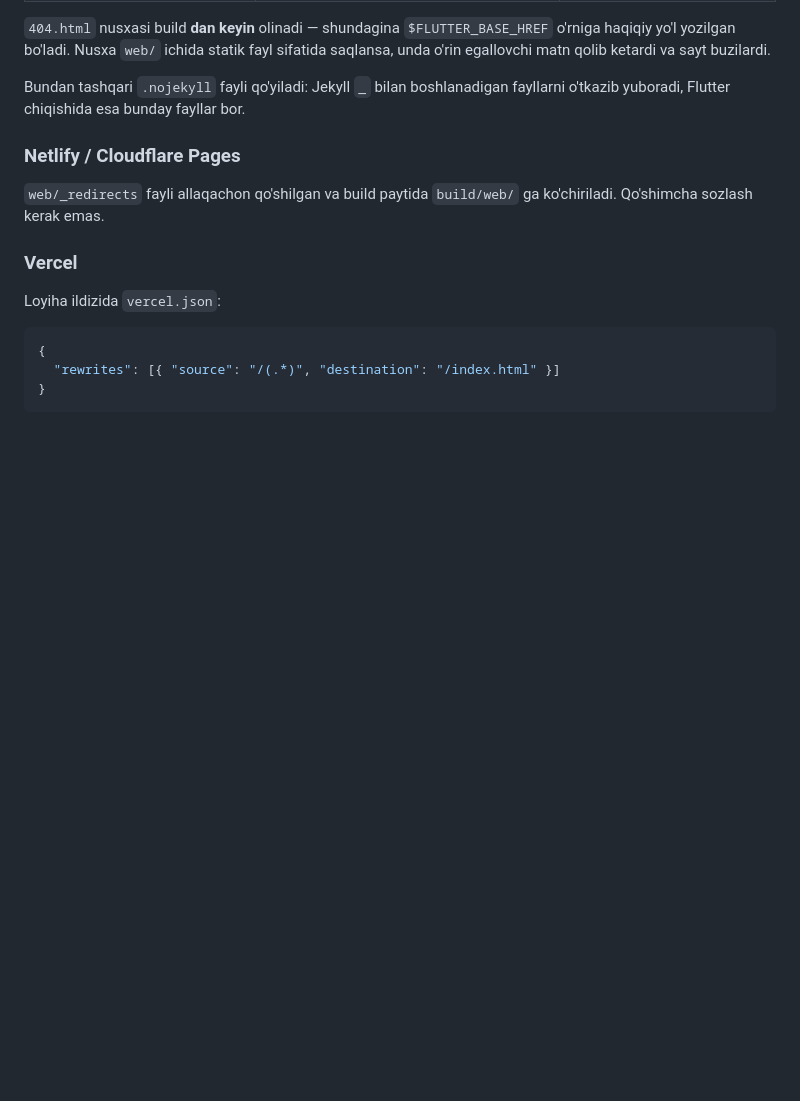
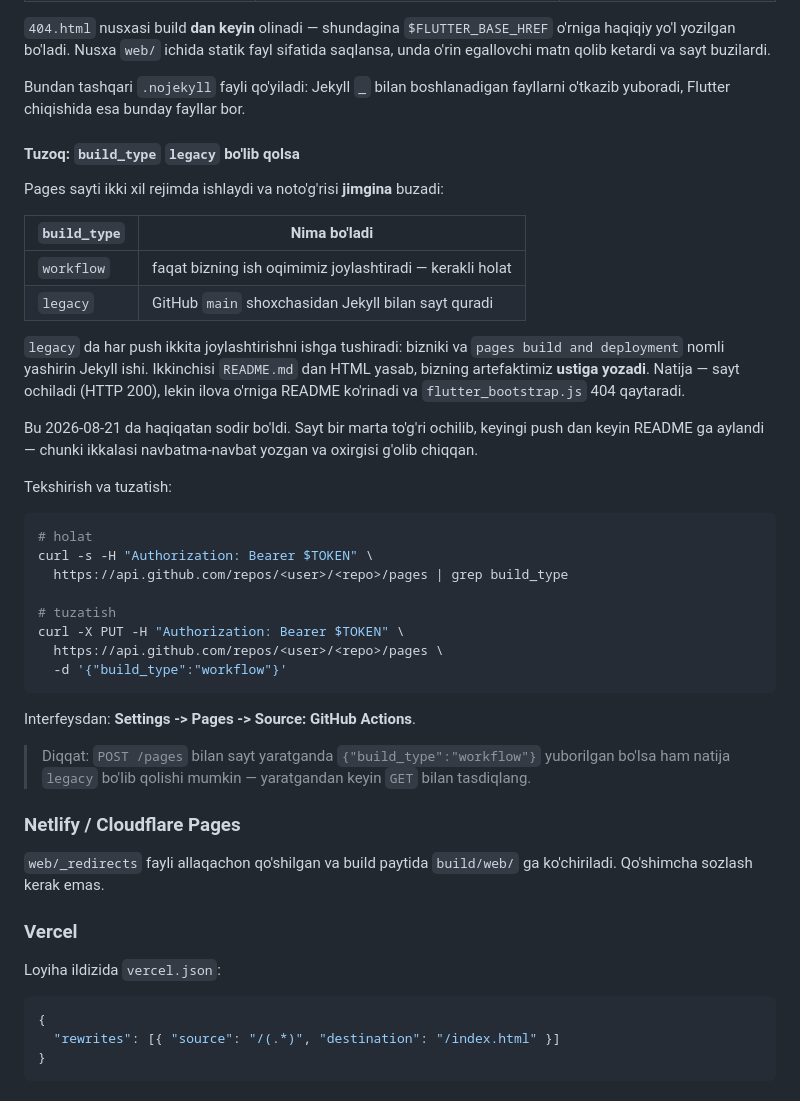
Before and after one commit to farkhodcoder/AgroBillAdmin, a Markdown page: deploy/README.md, the part around the change. Rendered like a GitHub page; blank space fills up the shorter version.

Commit message:
deploy: build_type legacy tuzog'i hujjatlashtirildi
Pages sayti API orqali yaratilganda build_type "legacy" bo'lib qoldi,
{"build_type":"workflow"} yuborilgan bo'lsa ham. Natijada har push da
yashirin "pages build and deployment" ishi README.md dan Jekyll sayti
qurib, bizning artefaktimiz ustiga yozdi.

Belgisi aldamchi: sayt HTTP 200 qaytaradi, lekin ilova o'rniga README
ko'rinadi va flutter_bootstrap.js 404 beradi. Sayt bir marta to'g'ri
ochilib, keyingi push dan keyin buzildi - ikkalasi navbatma-navbat
yozgani uchun.

Tuzatildi: PUT /pages -> build_type=workflow. Sabab va tekshirish
buyrug'i deploy/README.md ga yozildi.

Co-Authored-By: Claude Opus 5 <noreply@anthropic.com>

````diff
--- a/deploy/README.md
+++ b/deploy/README.md
@@ -50,6 +50,44 @@ saqlansa, unda o'rin egallovchi matn qolib ketardi va sayt buzilardi.
 
 Bundan tashqari `.nojekyll` fayli qo'yiladi: Jekyll `_` bilan boshlanadigan
 fayllarni o'tkazib yuboradi, Flutter chiqishida esa bunday fayllar bor.
+
+#### Tuzoq: `build_type` `legacy` bo'lib qolsa
+
+Pages sayti ikki xil rejimda ishlaydi va noto'g'risi **jimgina** buzadi:
+
+| `build_type` | Nima bo'ladi |
+|---|---|
+| `workflow` | faqat bizning ish oqimimiz joylashtiradi — kerakli holat |
+| `legacy` | GitHub `main` shoxchasidan Jekyll bilan sayt quradi |
+
+`legacy` da har push ikkita joylashtirishni ishga tushiradi: bizniki va
+`pages build and deployment` nomli yashirin Jekyll ishi. Ikkinchisi
+`README.md` dan HTML yasab, bizning artefaktimiz **ustiga yozadi**. Natija —
+sayt ochiladi (HTTP 200), lekin ilova o'rniga README ko'rinadi va
+`flutter_bootstrap.js` 404 qaytaradi.
+
+Bu 2026-08-21 da haqiqatan sodir bo'ldi. Sayt bir marta to'g'ri ochilib,
+keyingi push dan keyin README ga aylandi — chunki ikkalasi navbatma-navbat
+yozgan va oxirgisi g'olib chiqqan.
+
+Tekshirish va tuzatish:
+
+```bash
+# holat
+curl -s -H "Authorization: Bearer $TOKEN" \
+  https://api.github.com/repos/<user>/<repo>/pages | grep build_type
+
+# tuzatish
+curl -X PUT -H "Authorization: Bearer $TOKEN" \
+  https://api.github.com/repos/<user>/<repo>/pages \
+  -d '{"build_type":"workflow"}'
+```
+
+Interfeysdan: **Settings -> Pages -> Source: GitHub Actions**.
+
+> Diqqat: `POST /pages` bilan sayt yaratganda `{"build_type":"workflow"}`
+> yuborilgan bo'lsa ham natija `legacy` bo'lib qolishi mumkin — yaratgandan
+> keyin `GET` bilan tasdiqlang.
 
 ### Netlify / Cloudflare Pages
 
````
